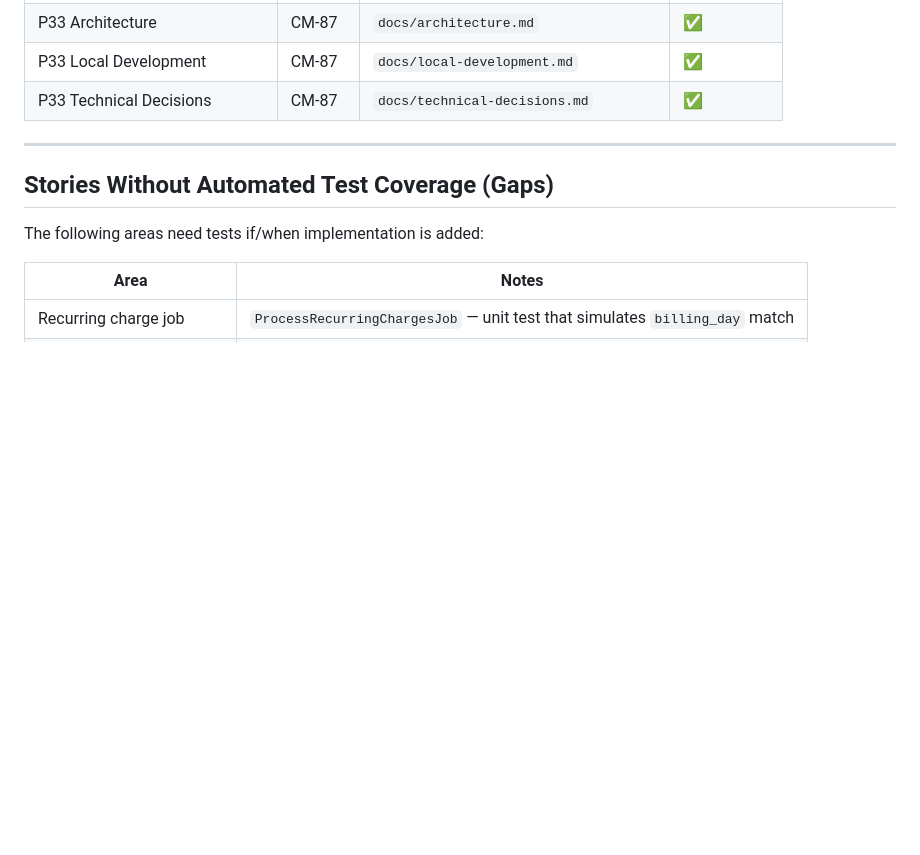
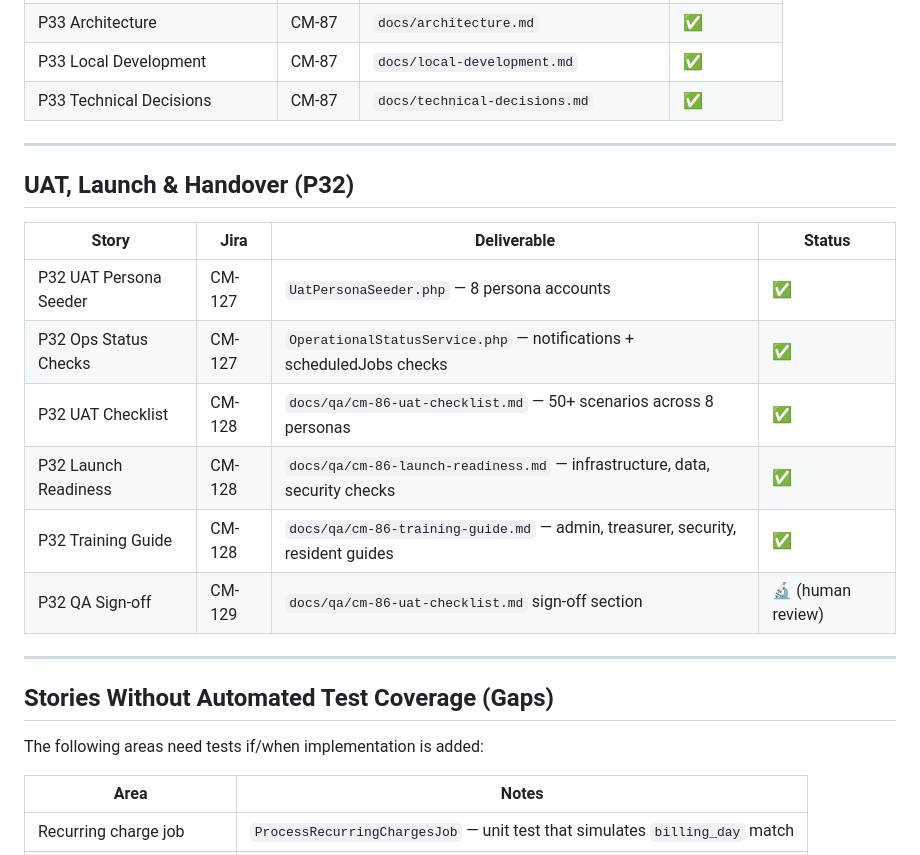
Before and after one commit to mostafaspace/compound, a Markdown page: docs/qa/story-test-traceability.md, the part around one of its changes. GitHub-like rendering; blank space fills up the shorter version.

Commit message:
docs(CM-129): update traceability matrix with UAT/launch deliverables
- Add P32 UAT Launch & Handover section to traceability matrix
- Update test count to 420 tests
- Link CM-127/128/129 deliverables

```diff
--- a/docs/qa/story-test-traceability.md
+++ b/docs/qa/story-test-traceability.md
@@ -132,6 +132,19 @@ Legend:
 
 ---
 
+## UAT, Launch & Handover (P32)
+
+| Story | Jira | Deliverable | Status |
+|-------|------|-------------|--------|
+| P32 UAT Persona Seeder | CM-127 | `UatPersonaSeeder.php` — 8 persona accounts | ✅ |
+| P32 Ops Status Checks | CM-127 | `OperationalStatusService.php` — notifications + scheduledJobs checks | ✅ |
+| P32 UAT Checklist | CM-128 | `docs/qa/cm-86-uat-checklist.md` — 50+ scenarios across 8 personas | ✅ |
+| P32 Launch Readiness | CM-128 | `docs/qa/cm-86-launch-readiness.md` — infrastructure, data, security checks | ✅ |
+| P32 Training Guide | CM-128 | `docs/qa/cm-86-training-guide.md` — admin, treasurer, security, resident guides | ✅ |
+| P32 QA Sign-off | CM-129 | `docs/qa/cm-86-uat-checklist.md` sign-off section | 🔬 (human review) |
+
+---
+
 ## Stories Without Automated Test Coverage (Gaps)
 
 The following areas need tests if/when implementation is added:
```
Also changed, not shown: other parts of docs/qa/story-test-traceability.md (+1 -1 lines).
